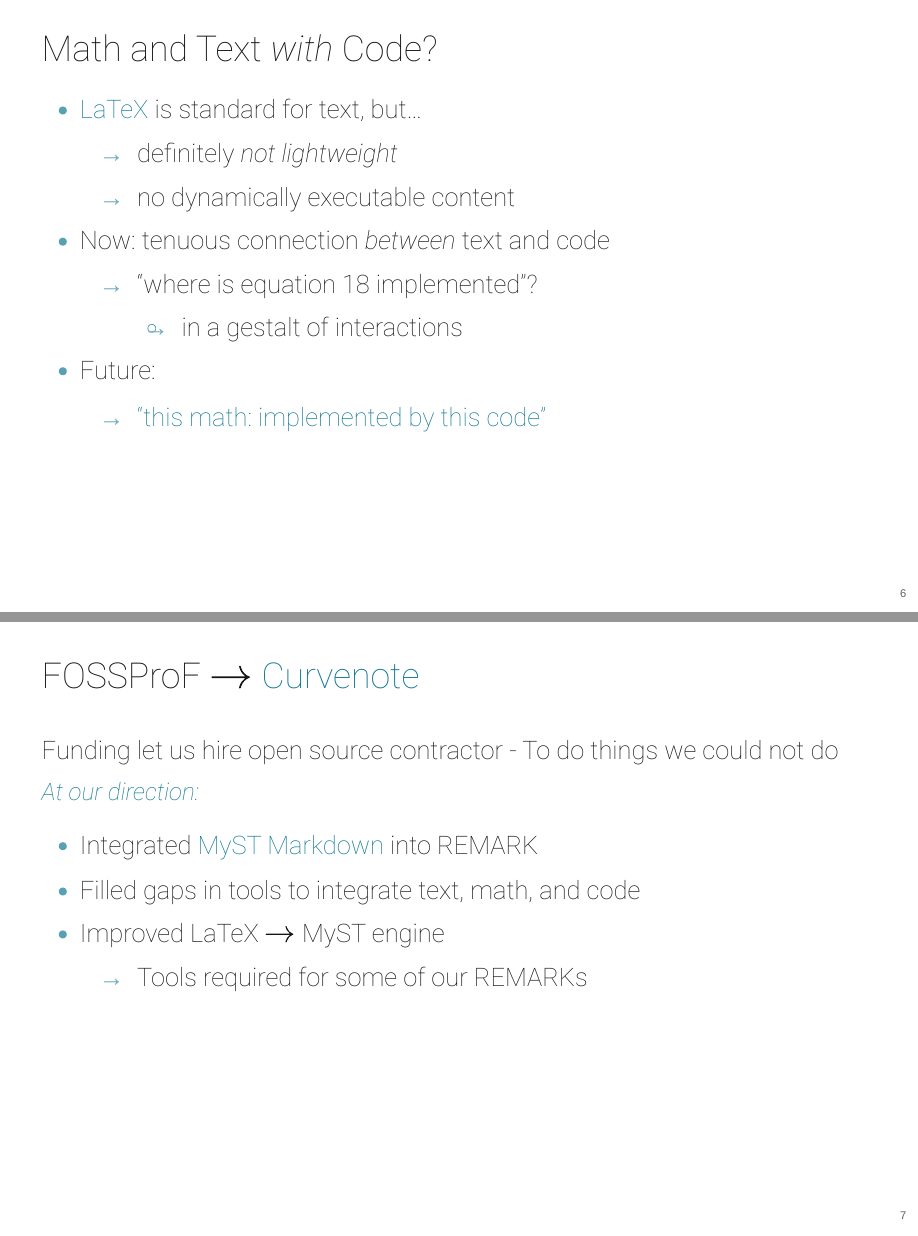
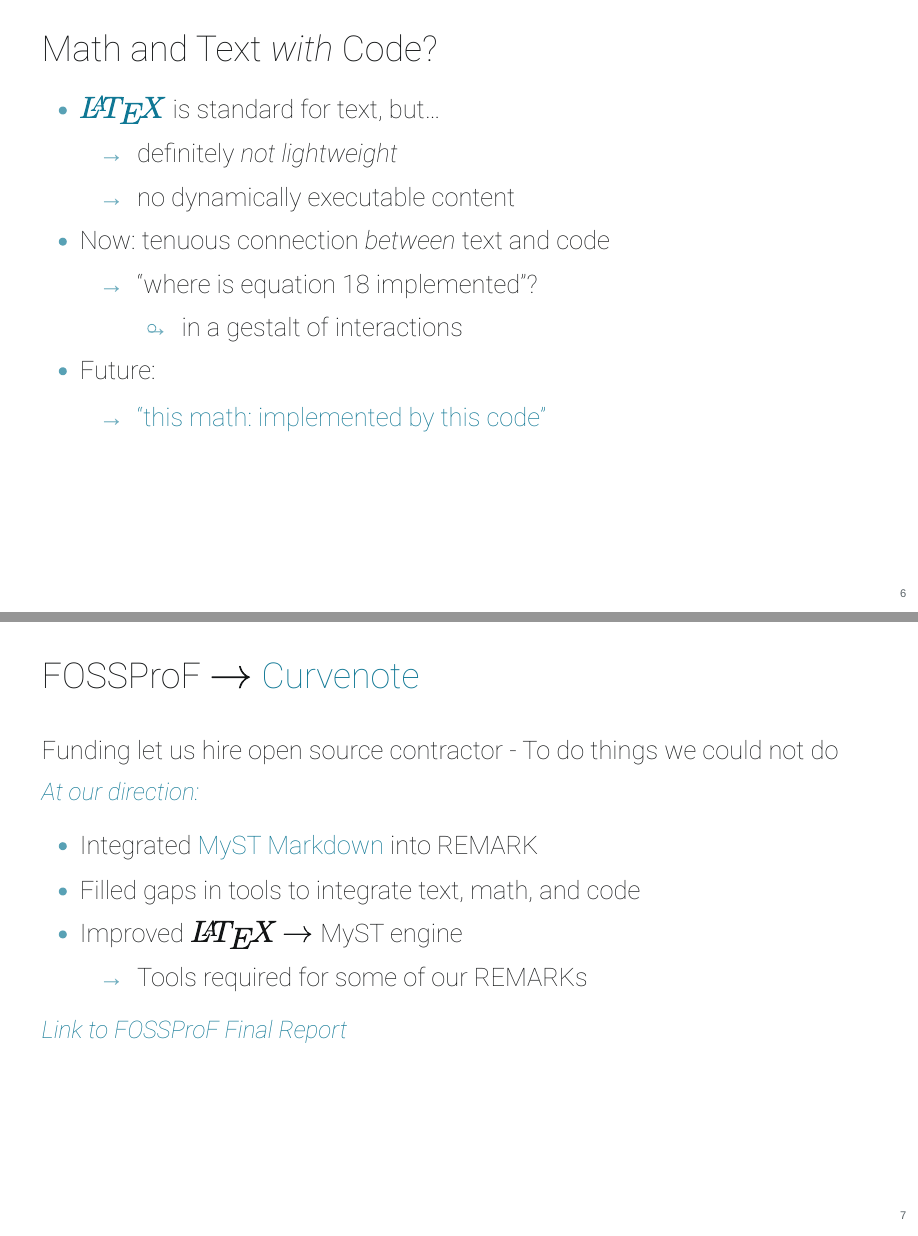
Before and after one commit to econ-ark/FOSSProF, a Quarto document (presentation.qmd): pages 6 and 7 of 14, joined at a grey line. The pictures show the output file presentation.html that the author committed with the source, opened offline.

Commit message:
AEL edit slides

```diff
--- a/presentation.qmd
+++ b/presentation.qmd
@@ -66,7 +67,7 @@
     - [Zenodo](https://zenodo.org): independent "release" archiving
 
 ## Math and Text _with_ Code?
-- [LaTeX](https://www.tug.org/texlive/) is standard for text, but...
+- [$\LaTeX$](https://www.tug.org/texlive/) is standard for text, but...
     - definitely *not lightweight*
     - no dynamically executable content
 - Now: tenuous connection _between_ text and code
@@ -83,8 +84,10 @@
 ### At our direction:
 - Integrated [MyST Markdown](https://mystmd.org/) into REMARK
 - Filled gaps in tools to integrate text, math, and code
-- Improved LaTeX $\rightarrow$ MyST engine
+- Improved $\LaTeX$ $\rightarrow$ MyST engine
   - Tools required for some of our REMARKs
+
+### [Link to FOSSProF Final Report](https://econ-ark.github.io/FOSSProF/)
 
 ## Curvenote: $\LaTeX$
 
```
Also changed, not shown: presentation.html, presentation.qmd (3 more changed lines), 2 other files.
